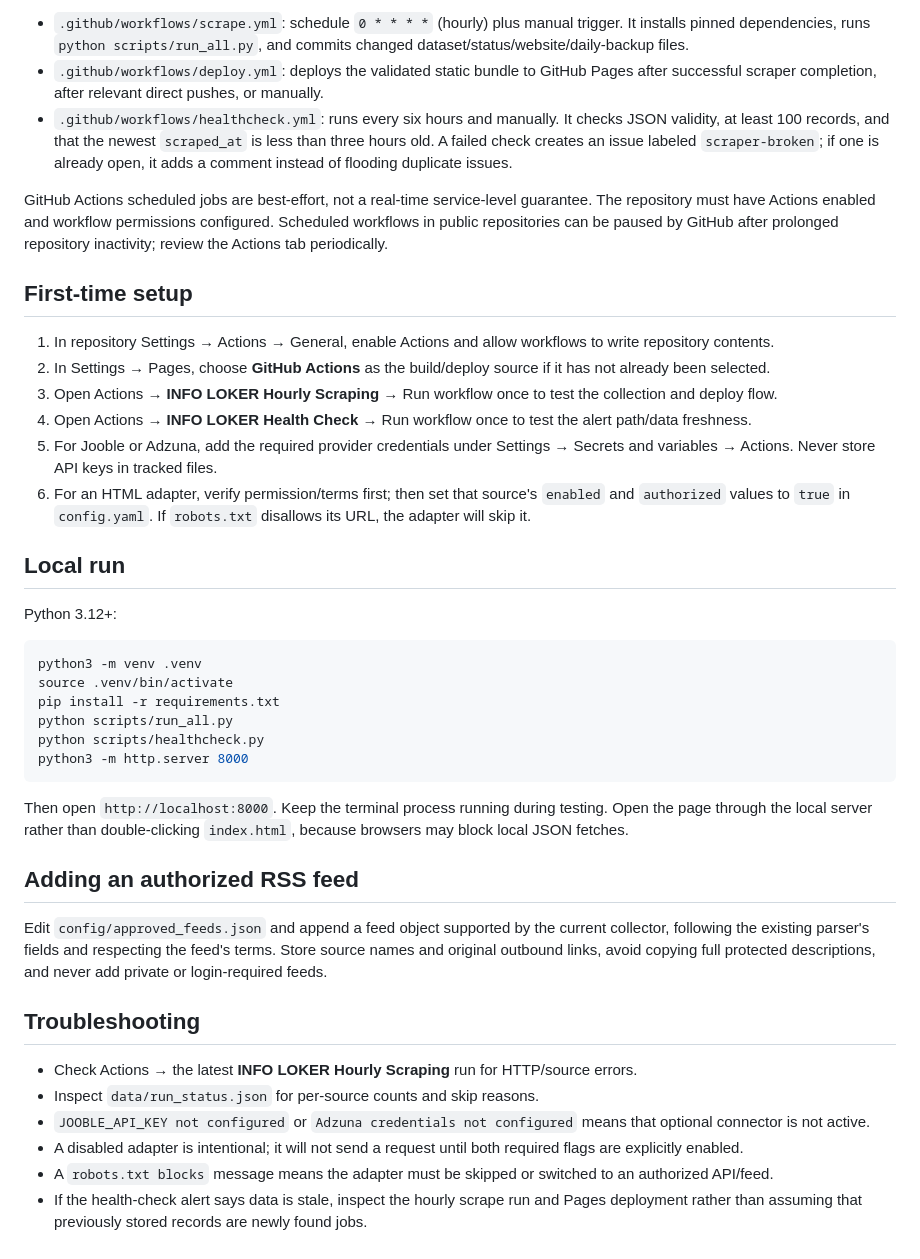
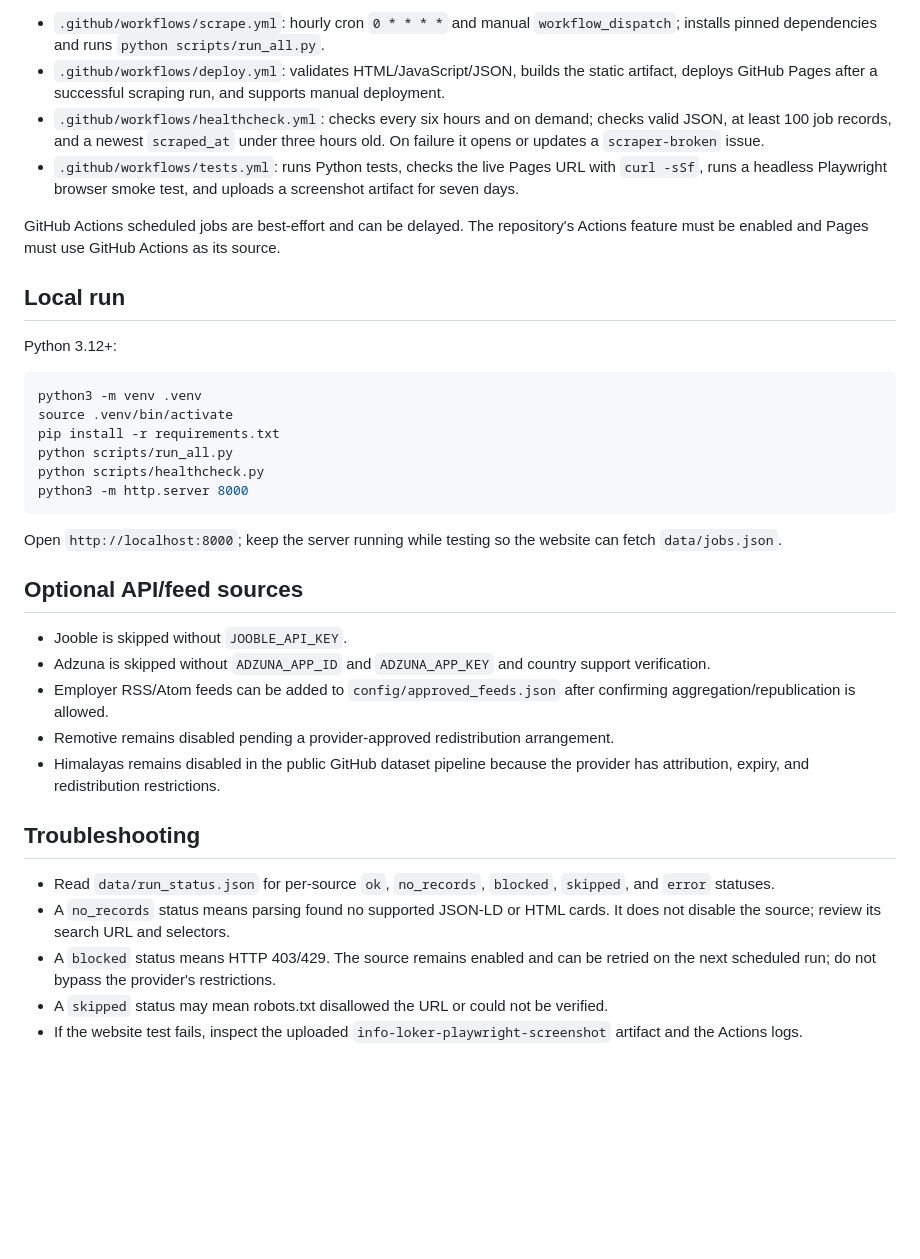
Before and after one commit to reybyoo-maker/SCRAPING-INFO-LOKER, a Markdown page: README.md, the part around one of its changes. GitHub-like rendering; blank space fills up the shorter version.

````diff
--- a/README.md
+++ b/README.md
@@ -49,18 +65,10 @@ There is deliberately **no stealth browser, fake-user-agent rotation, private/in
 
-- `.github/workflows/scrape.yml`: schedule `0 * * * *` (hourly) plus manual trigger. It installs pinned dependencies, runs `python scripts/run_all.py`, and commits changed dataset/status/website/daily-backup files.
-- `.github/workflows/deploy.yml`: deploys the validated static bundle to GitHub Pages after successful scraper completion, after relevant direct pushes, or manually.
-- `.github/workflows/healthcheck.yml`: runs every six hours and manually. It checks JSON validity, at least 100 records, and that the newest `scraped_at` is less than three hours old. A failed check creates an issue labeled `scraper-broken`; if one is already open, it adds a comment instead of flooding duplicate issues.
+- `.github/workflows/scrape.yml`: hourly cron `0 * * * *` and manual `workflow_dispatch`; installs pinned dependencies and runs `python scripts/run_all.py`.
+- `.github/workflows/deploy.yml`: validates HTML/JavaScript/JSON, builds the static artifact, deploys GitHub Pages after a successful scraping run, and supports manual deployment.
+- `.github/workflows/healthcheck.yml`: checks every six hours and on demand; checks valid JSON, at least 100 job records, and a newest `scraped_at` under three hours old. On failure it opens or updates a `scraper-broken` issue.
+- `.github/workflows/tests.yml`: runs Python tests, checks the live Pages URL with `curl -sSf`, runs a headless Playwright browser smoke test, and uploads a screenshot artifact for seven days.
 
-GitHub Actions scheduled jobs are best-effort, not a real-time service-level guarantee. The repository must have Actions enabled and workflow permissions configured. Scheduled workflows in public repositories can be paused by GitHub after prolonged repository inactivity; review the Actions tab periodically.
-
-## First-time setup
-
-1. In repository Settings → Actions → General, enable Actions and allow workflows to write repository contents.
-2. In Settings → Pages, choose **GitHub Actions** as the build/deploy source if it has not already been selected.
-3. Open Actions → **INFO LOKER Hourly Scraping** → Run workflow once to test the collection and deploy flow.
-4. Open Actions → **INFO LOKER Health Check** → Run workflow once to test the alert path/data freshness.
-5. For Jooble or Adzuna, add the required provider credentials under Settings → Secrets and variables → Actions. Never store API keys in tracked files.
-6. For an HTML adapter, verify permission/terms first; then set that source's `enabled` and `authorized` values to `true` in `config.yaml`. If `robots.txt` disallows its URL, the adapter will skip it.
+GitHub Actions scheduled jobs are best-effort and can be delayed. The repository's Actions feature must be enabled and Pages must use GitHub Actions as its source.
 
 ## Local run
 
@@ -75,17 +83,20 @@ python scripts/healthcheck.py
 python3 -m http.server 8000
 ```
 
-Then open `http://localhost:8000`. Keep the terminal process running during testing. Open the page through the local server rather than double-clicking `index.html`, because browsers may block local JSON fetches.
+Open `http://localhost:8000`; keep the server running while testing so the website can fetch `data/jobs.json`.
 
-## Adding an authorized RSS feed
+## Optional API/feed sources
 
-Edit `config/approved_feeds.json` and append a feed object supported by the current collector, following the existing parser's fields and respecting the feed's terms. Store source names and original outbound links, avoid copying full protected descriptions, and never add private or login-required feeds.
+- Jooble is skipped without `JOOBLE_API_KEY`.
+- Adzuna is skipped without `ADZUNA_APP_ID` and `ADZUNA_APP_KEY` and country support verification.
+- Employer RSS/Atom feeds can be added to `config/approved_feeds.json` after confirming aggregation/republication is allowed.
+- Remotive remains disabled pending a provider-approved redistribution arrangement.
+- Himalayas remains disabled in the public GitHub dataset pipeline because the provider has attribution, expiry, and redistribution restrictions.
 
 ## Troubleshooting
 
-- Check Actions → the latest **INFO LOKER Hourly Scraping** run for HTTP/source errors.
-- Inspect `data/run_status.json` for per-source counts and skip reasons.
-- `JOOBLE_API_KEY not configured` or `Adzuna credentials not configured` means that optional connector is not active.
-- A disabled adapter is intentional; it will not send a request until both required flags are explicitly enabled.
-- A `robots.txt blocks` message means the adapter must be skipped or switched to an authorized API/feed.
-- If the health-check alert says data is stale, inspect the hourly scrape run and Pages deployment rather than assuming that previously stored records are newly found jobs.
+- Read `data/run_status.json` for per-source `ok`, `no_records`, `blocked`, `skipped`, and `error` statuses.
+- A `no_records` status means parsing found no supported JSON-LD or HTML cards. It does not disable the source; review its search URL and selectors.
+- A `blocked` status means HTTP 403/429. The source remains enabled and can be retried on the next scheduled run; do not bypass the provider's restrictions.
+- A `skipped` status may mean robots.txt disallowed the URL or could not be verified.
+- If the website test fails, inspect the uploaded `info-loker-playwright-screenshot` artifact and the Actions logs.
````
Also changed, not shown: other parts of README.md (+50 -34 lines).
